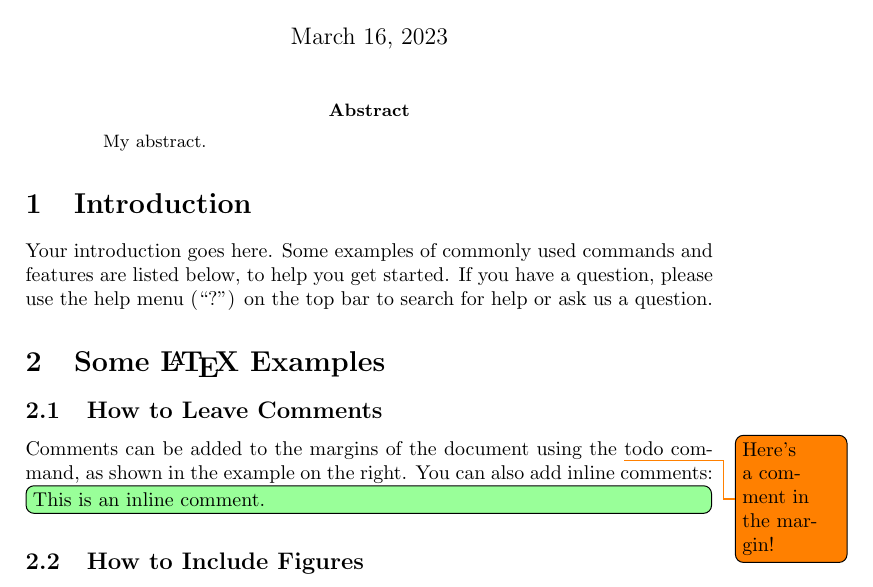
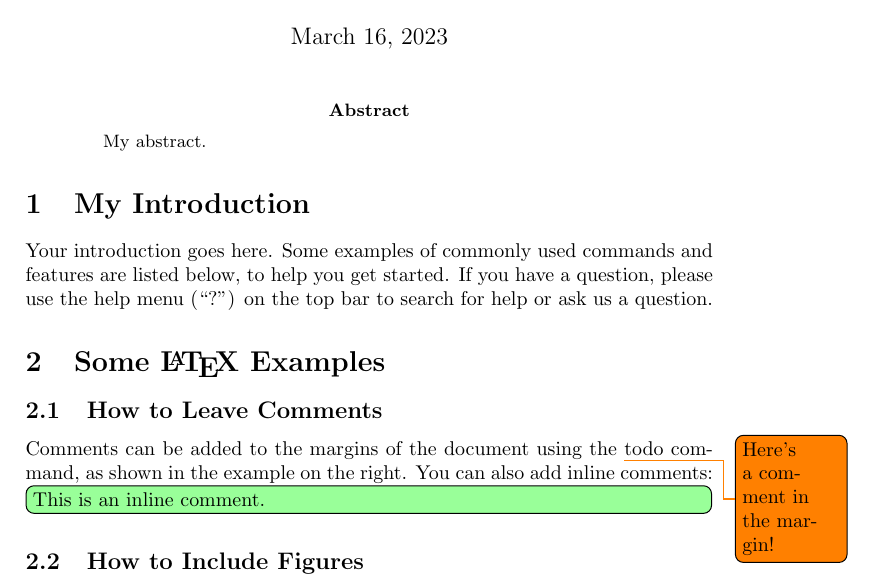
Before and after one commit to kjp-souza/myLatex-docs, a LaTeX paper (Generic document template/main.tex): part of page 1 of 2, cut so that both start at the same text. Compiled offline with pdfLaTeX.

Commit message:
Some new changes.

```diff
--- a/Generic document template/main.tex
+++ b/Generic document template/main.tex
@@ -19,7 +19,7 @@
 My abstract.
 \end{abstract}
 
-\section{Introduction}
+\section{My Introduction}
 
 Your introduction goes here. Some examples of commonly used commands and features are listed below, to help you get started. If you have a question, please use the help menu (``?'') on the top bar to search for help or ask us a question.
 
```
Also changed, not shown: Generic document template/main.pdf, 4 other files.
